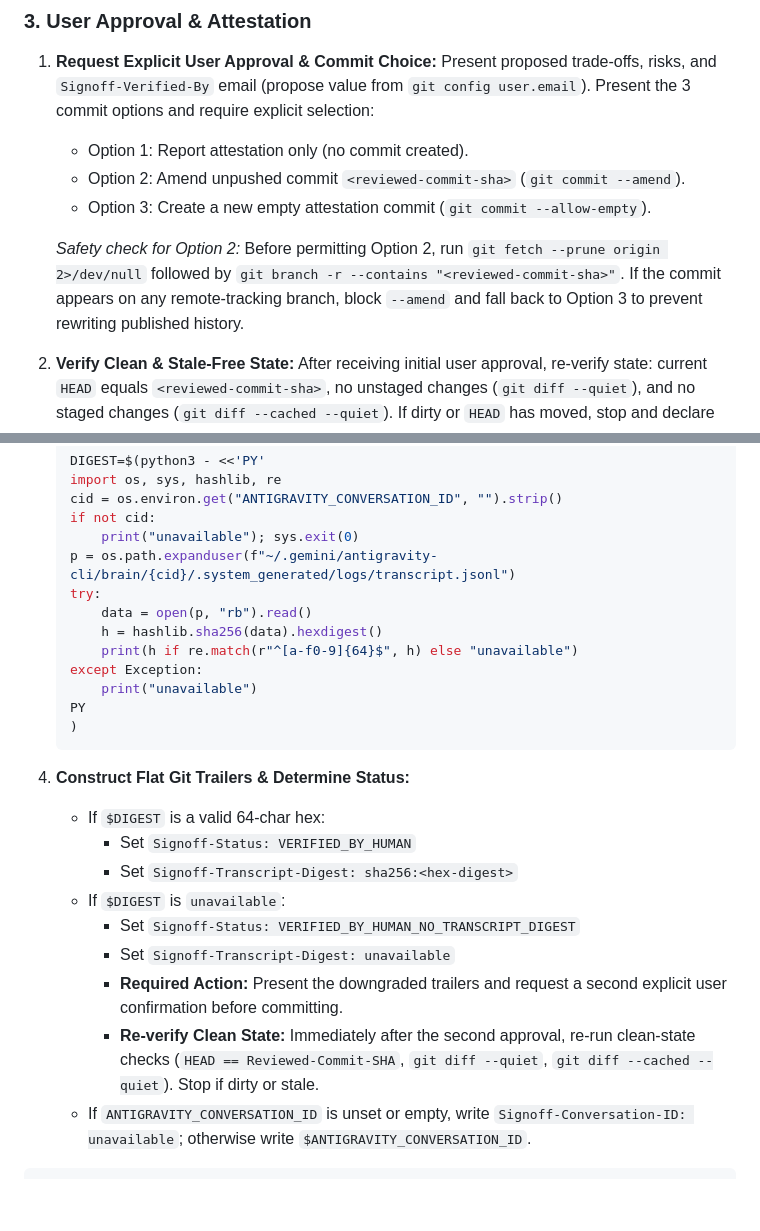
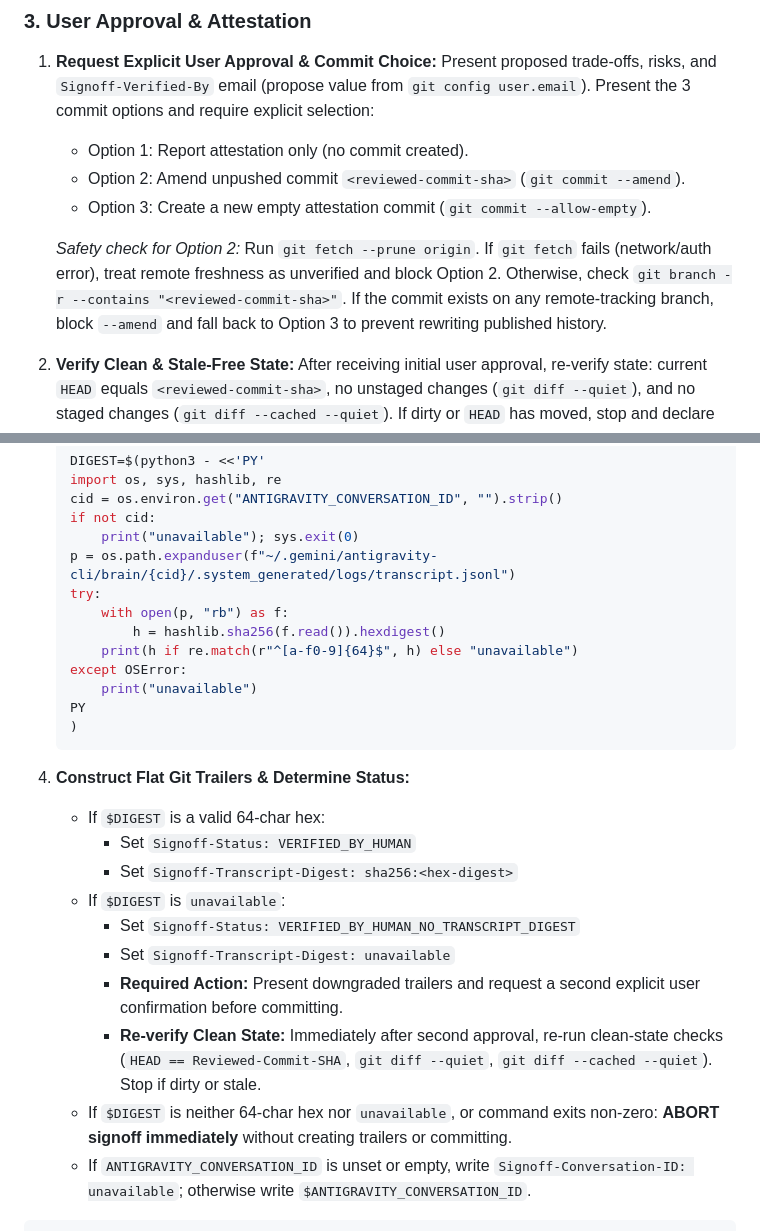
Before and after one commit to jerrylin96/signoff, a Markdown page: skills/signoff/SKILL.md, 2 parts joined by grey strips. Rendered like a GitHub page; blank space fills up the shorter version.

Commit message:
feat(signoff): fail-closed fetch error guard, OSError scoping, and digest error abort rule

````diff
--- a/skills/signoff/SKILL.md
+++ b/skills/signoff/SKILL.md
@@ -46,7 +46,7 @@ Interrogate user across 4 core axes:
    - Option 2: Amend unpushed commit `<reviewed-commit-sha>` (`git commit --amend`).
    - Option 3: Create a new empty attestation commit (`git commit --allow-empty`).
 
-   *Safety check for Option 2:* Before permitting Option 2, run `git fetch --prune origin 2>/dev/null` followed by `git branch -r --contains "<reviewed-commit-sha>"`. If the commit appears on any remote-tracking branch, block `--amend` and fall back to Option 3 to prevent rewriting published history.
+   *Safety check for Option 2:* Run `git fetch --prune origin`. If `git fetch` fails (network/auth error), treat remote freshness as unverified and block Option 2. Otherwise, check `git branch -r --contains "<reviewed-commit-sha>"`. If the commit exists on any remote-tracking branch, block `--amend` and fall back to Option 3 to prevent rewriting published history.
 
 2. **Verify Clean & Stale-Free State:**
    After receiving initial user approval, re-verify state: current `HEAD` equals `<reviewed-commit-sha>`, no unstaged changes (`git diff --quiet`), and no staged changes (`git diff --cached --quiet`). If dirty or `HEAD` has moved, stop and declare signoff stale.
@@ -61,10 +61,10 @@ Interrogate user across 4 core axes:
        print("unavailable"); sys.exit(0)
    p = os.path.expanduser(f"~/.gemini/antigravity-cli/brain/{cid}/.system_generated/logs/transcript.jsonl")
    try:
-       data = open(p, "rb").read()
-       h = hashlib.sha256(data).hexdigest()
+       with open(p, "rb") as f:
+           h = hashlib.sha256(f.read()).hexdigest()
        print(h if re.match(r"^[a-f0-9]{64}$", h) else "unavailable")
-   except Exception:
+   except OSError:
        print("unavailable")
    PY
    )
@@ -77,8 +77,9 @@ Interrogate user across 4 core axes:
    - If `$DIGEST` is `unavailable`:
      - Set `Signoff-Status: VERIFIED_BY_HUMAN_NO_TRANSCRIPT_DIGEST`
      - Set `Signoff-Transcript-Digest: unavailable`
-     - **Required Action:** Present the downgraded trailers and request a second explicit user confirmation before committing.
-     - **Re-verify Clean State:** Immediately after the second approval, re-run clean-state checks (`HEAD == Reviewed-Commit-SHA`, `git diff --quiet`, `git diff --cached --quiet`). Stop if dirty or stale.
+     - **Required Action:** Present downgraded trailers and request a second explicit user confirmation before committing.
+     - **Re-verify Clean State:** Immediately after second approval, re-run clean-state checks (`HEAD == Reviewed-Commit-SHA`, `git diff --quiet`, `git diff --cached --quiet`). Stop if dirty or stale.
+   - If `$DIGEST` is neither 64-char hex nor `unavailable`, or command exits non-zero: **ABORT signoff immediately** without creating trailers or committing.
    - If `ANTIGRAVITY_CONVERSATION_ID` is unset or empty, write `Signoff-Conversation-ID: unavailable`; otherwise write `$ANTIGRAVITY_CONVERSATION_ID`.
 
 ```text
````
